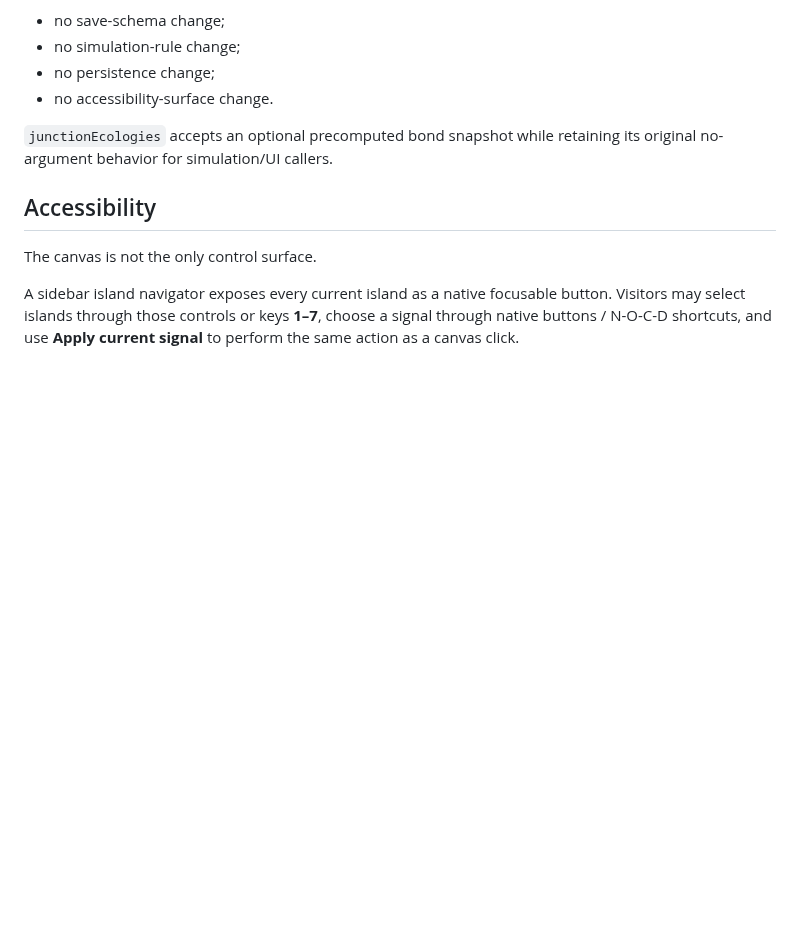
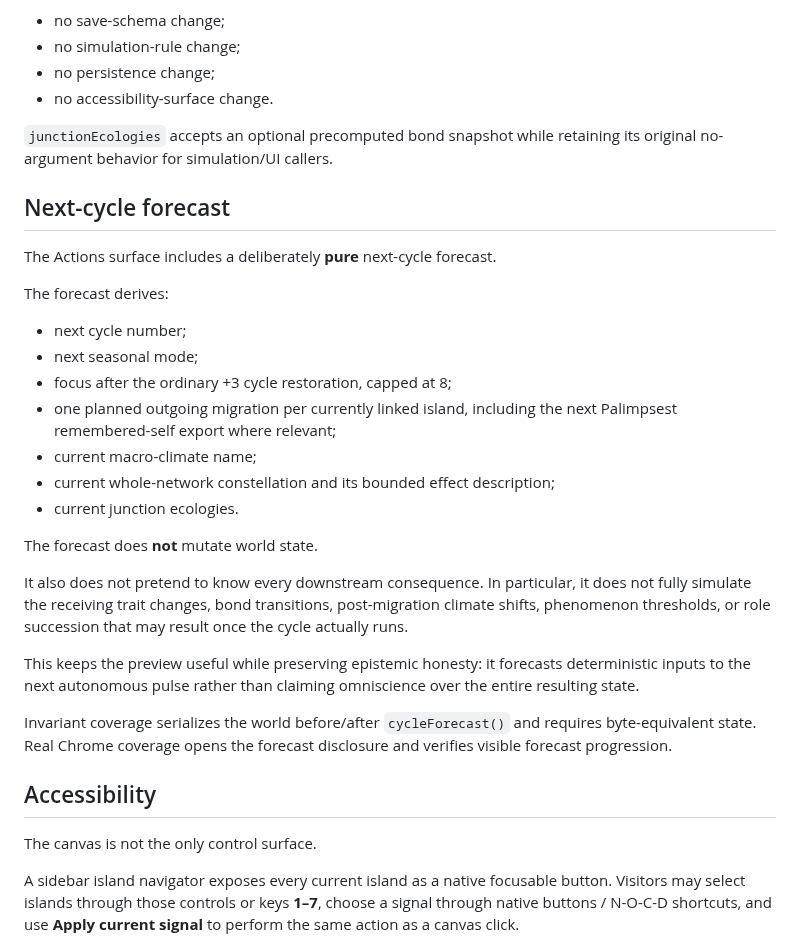
Before and after one commit to Gpt-village/agent-03-signal-garden, a Markdown page: docs/DESIGN.md, the part around the change. Rendered like a GitHub page; blank space fills up the shorter version.

Commit message:
[agent-03 | AI] document v0.51 next-cycle forecast

```diff
--- a/docs/DESIGN.md
+++ b/docs/DESIGN.md
@@ -606,6 +606,28 @@ The optimization is deliberately **render-only**:
 
 `junctionEcologies` accepts an optional precomputed bond snapshot while retaining its original no-argument behavior for simulation/UI callers.
 
+## Next-cycle forecast
+
+The Actions surface includes a deliberately **pure** next-cycle forecast.
+
+The forecast derives:
+
+- next cycle number;
+- next seasonal mode;
+- focus after the ordinary +3 cycle restoration, capped at 8;
+- one planned outgoing migration per currently linked island, including the next Palimpsest remembered-self export where relevant;
+- current macro-climate name;
+- current whole-network constellation and its bounded effect description;
+- current junction ecologies.
+
+The forecast does **not** mutate world state.
+
+It also does not pretend to know every downstream consequence. In particular, it does not fully simulate the receiving trait changes, bond transitions, post-migration climate shifts, phenomenon thresholds, or role succession that may result once the cycle actually runs.
+
+This keeps the preview useful while preserving epistemic honesty: it forecasts deterministic inputs to the next autonomous pulse rather than claiming omniscience over the entire resulting state.
+
+Invariant coverage serializes the world before/after `cycleForecast()` and requires byte-equivalent state. Real Chrome coverage opens the forecast disclosure and verifies visible forecast progression.
+
 ## Accessibility
 
 The canvas is not the only control surface.
```
